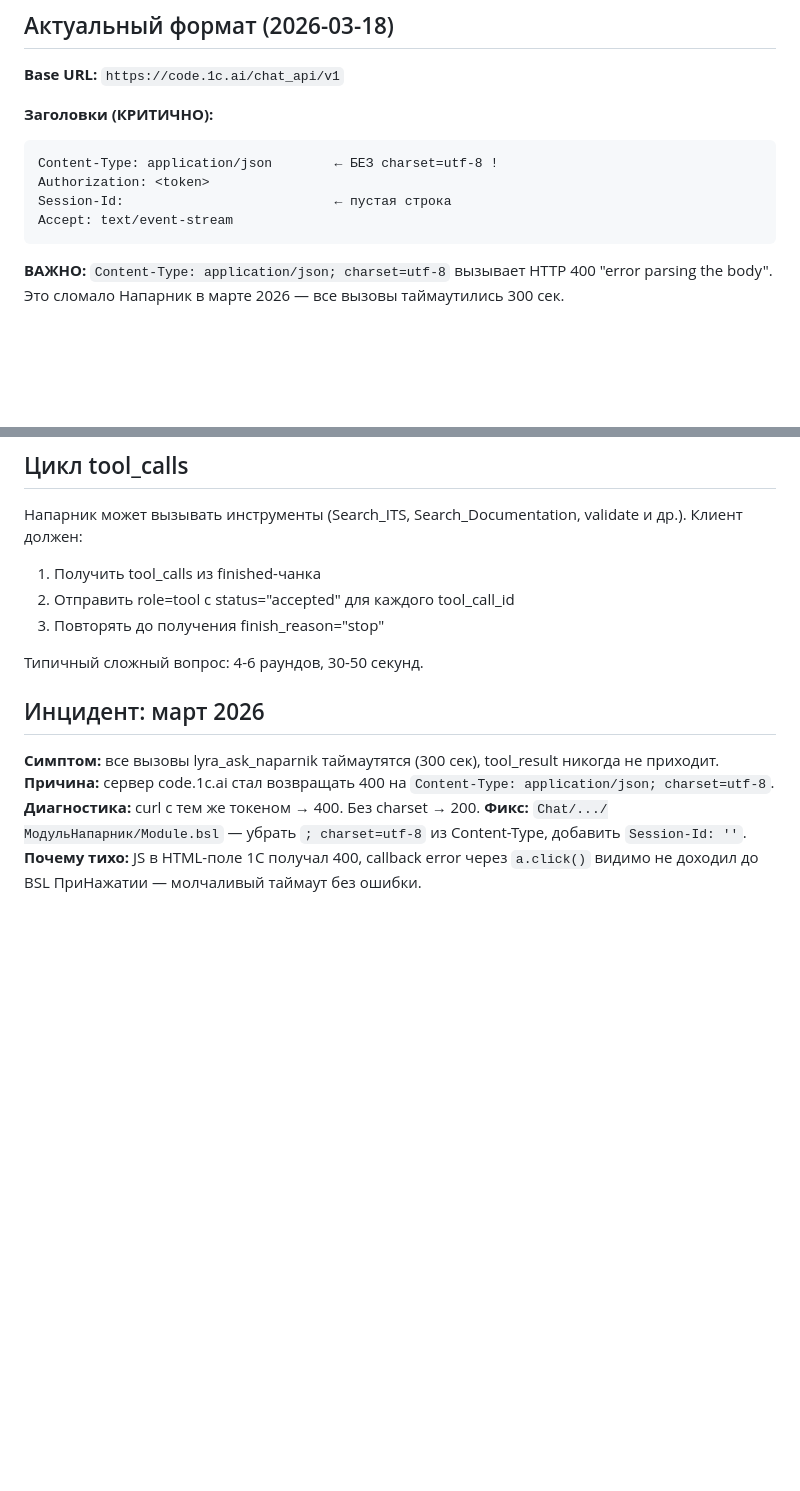
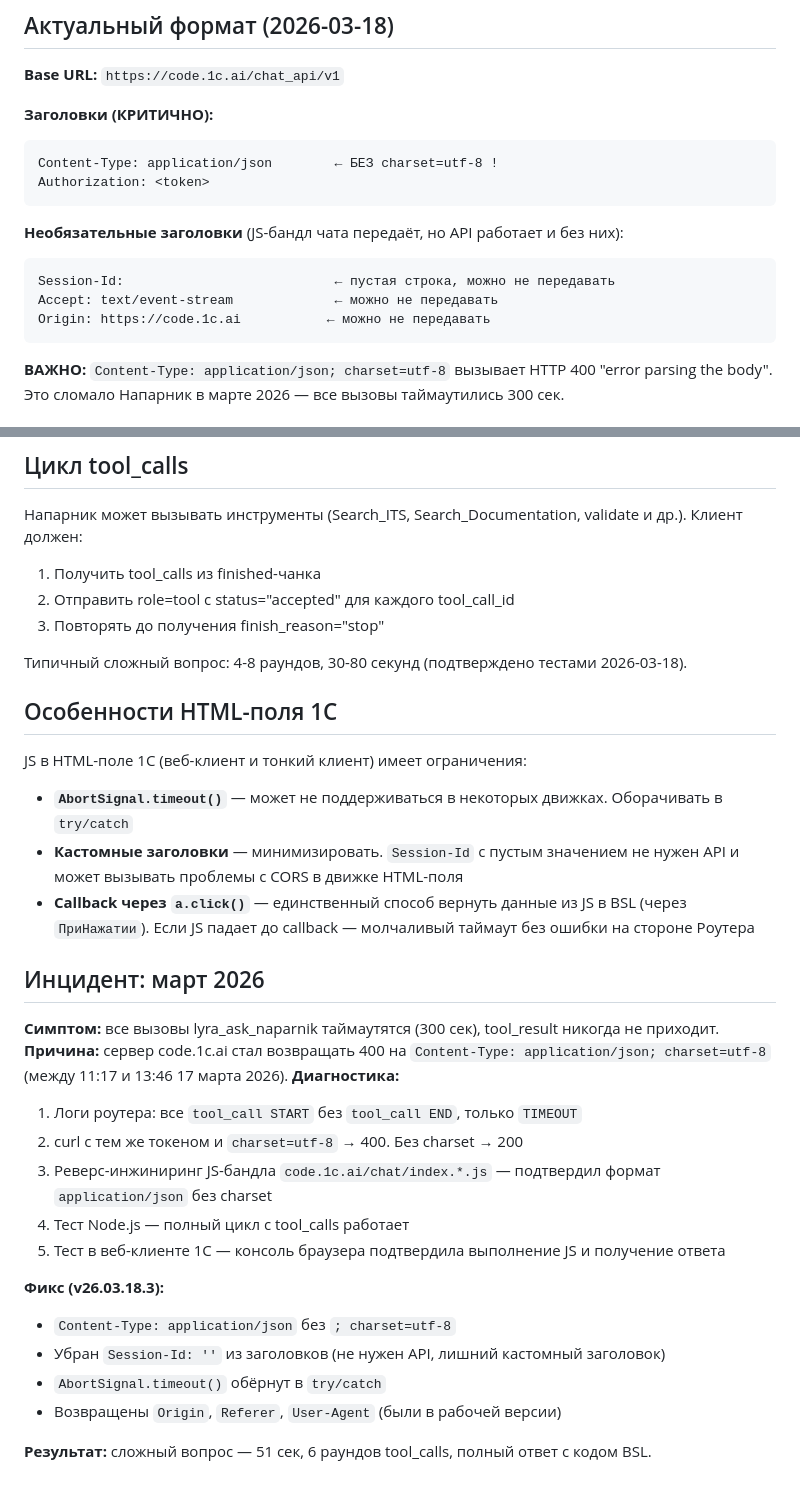
Before and after one commit to mszsuz/lyra, a Markdown page: docs/naparnik-api.md, 2 parts joined by grey strips. Drawn GitHub-style; blank space fills up the shorter version.

Commit message:
docs: naparnik-api — обновлён по результатам тестирования
Уточнены обязательные/необязательные заголовки, добавлены особенности
HTML-поля 1С, расширено описание инцидента с диагностикой и фиксом.

Co-Authored-By: Claude Opus 4.6 (1M context) <noreply@anthropic.com>

````diff
--- a/docs/naparnik-api.md
+++ b/docs/naparnik-api.md
@@ -20,8 +20,13 @@
 ```
 Content-Type: application/json        ← БЕЗ charset=utf-8 !
 Authorization: <token>
-Session-Id:                           ← пустая строка
-Accept: text/event-stream
+```
+
+**Необязательные заголовки** (JS-бандл чата передаёт, но API работает и без них):
+```
+Session-Id:                           ← пустая строка, можно не передавать
+Accept: text/event-stream             ← можно не передавать
+Origin: https://code.1c.ai           ← можно не передавать
 ```
 
 **ВАЖНО:** `Content-Type: application/json; charset=utf-8` вызывает HTTP 400 "error parsing the body". Это сломало Напарник в марте 2026 — все вызовы таймаутились 300 сек.
@@ -83,12 +88,30 @@ Response: SSE stream
 2. Отправить role=tool с status="accepted" для каждого tool_call_id
 3. Повторять до получения finish_reason="stop"
 
-Типичный сложный вопрос: 4-6 раундов, 30-50 секунд.
+Типичный сложный вопрос: 4-8 раундов, 30-80 секунд (подтверждено тестами 2026-03-18).
+
+## Особенности HTML-поля 1С
+
+JS в HTML-поле 1С (веб-клиент и тонкий клиент) имеет ограничения:
+- **`AbortSignal.timeout()`** — может не поддерживаться в некоторых движках. Оборачивать в `try/catch`
+- **Кастомные заголовки** — минимизировать. `Session-Id` с пустым значением не нужен API и может вызывать проблемы с CORS в движке HTML-поля
+- **Callback через `a.click()`** — единственный способ вернуть данные из JS в BSL (через `ПриНажатии`). Если JS падает до callback — молчаливый таймаут без ошибки на стороне Роутера
 
 ## Инцидент: март 2026
 
 **Симптом:** все вызовы lyra_ask_naparnik таймаутятся (300 сек), tool_result никогда не приходит.
-**Причина:** сервер code.1c.ai стал возвращать 400 на `Content-Type: application/json; charset=utf-8`.
-**Диагностика:** curl с тем же токеном → 400. Без charset → 200.
-**Фикс:** `Chat/.../МодульНапарник/Module.bsl` — убрать `; charset=utf-8` из Content-Type, добавить `Session-Id: ''`.
-**Почему тихо:** JS в HTML-поле 1С получал 400, callback error через `a.click()` видимо не доходил до BSL ПриНажатии — молчаливый таймаут без ошибки.
+**Причина:** сервер code.1c.ai стал возвращать 400 на `Content-Type: application/json; charset=utf-8` (между 11:17 и 13:46 17 марта 2026).
+**Диагностика:**
+1. Логи роутера: все `tool_call START` без `tool_call END`, только `TIMEOUT`
+2. curl с тем же токеном и `charset=utf-8` → 400. Без charset → 200
+3. Реверс-инжиниринг JS-бандла `code.1c.ai/chat/index.*.js` — подтвердил формат `application/json` без charset
+4. Тест Node.js — полный цикл с tool_calls работает
+5. Тест в веб-клиенте 1С — консоль браузера подтвердила выполнение JS и получение ответа
+
+**Фикс (v26.03.18.3):**
+- `Content-Type: application/json` без `; charset=utf-8`
+- Убран `Session-Id: ''` из заголовков (не нужен API, лишний кастомный заголовок)
+- `AbortSignal.timeout()` обёрнут в `try/catch`
+- Возвращены `Origin`, `Referer`, `User-Agent` (были в рабочей версии)
+
+**Результат:** сложный вопрос — 51 сек, 6 раундов tool_calls, полный ответ с кодом BSL.
````
